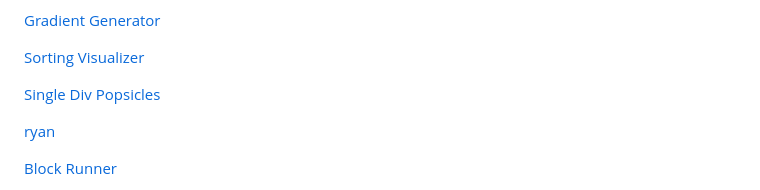
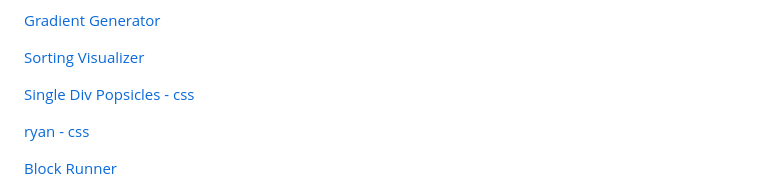
Before and after one commit to leeyongha2006/Javascript-project, a Markdown page: README.md, the part around the change printed below. Rendered like a GitHub page.

```diff
--- a/README.md
+++ b/README.md
@@ -80,8 +80,8 @@
 
 <a href = "https://github.com/leeyongha2006/Javascript-project/tree/main/%EC%9E%90%EB%B0%94%EC%8A%A4%ED%81%AC%EB%A6%BD%ED%8A%B8/Sorting%20VisualizerSorting%20Visualizer"> Sorting Visualizer
 
-<a href = "https://github.com/leeyongha2006/Javascript-project/tree/main/%EC%9E%90%EB%B0%94%EC%8A%A4%ED%81%AC%EB%A6%BD%ED%8A%B8/Single%20Div%20Popsicles%20-%20css"> Single Div Popsicles
+<a href = "https://github.com/leeyongha2006/Javascript-project/tree/main/%EC%9E%90%EB%B0%94%EC%8A%A4%ED%81%AC%EB%A6%BD%ED%8A%B8/Single%20Div%20Popsicles%20-%20css"> Single Div Popsicles - css
 
-<a href = "https://github.com/leeyongha2006/Javascript-project/tree/main/%EC%9E%90%EB%B0%94%EC%8A%A4%ED%81%AC%EB%A6%BD%ED%8A%B8/ryan%20-%20css"> ryan
+<a href = "https://github.com/leeyongha2006/Javascript-project/tree/main/%EC%9E%90%EB%B0%94%EC%8A%A4%ED%81%AC%EB%A6%BD%ED%8A%B8/ryan%20-%20css"> ryan - css
 
 <a href = "https://github.com/leeyongha2006/Javascript-project/tree/main/%EC%9E%90%EB%B0%94%EC%8A%A4%ED%81%AC%EB%A6%BD%ED%8A%B8/Block%20Runner"> Block Runner
```
Also changed, not shown: other parts of README.md (+4 -0 lines).
